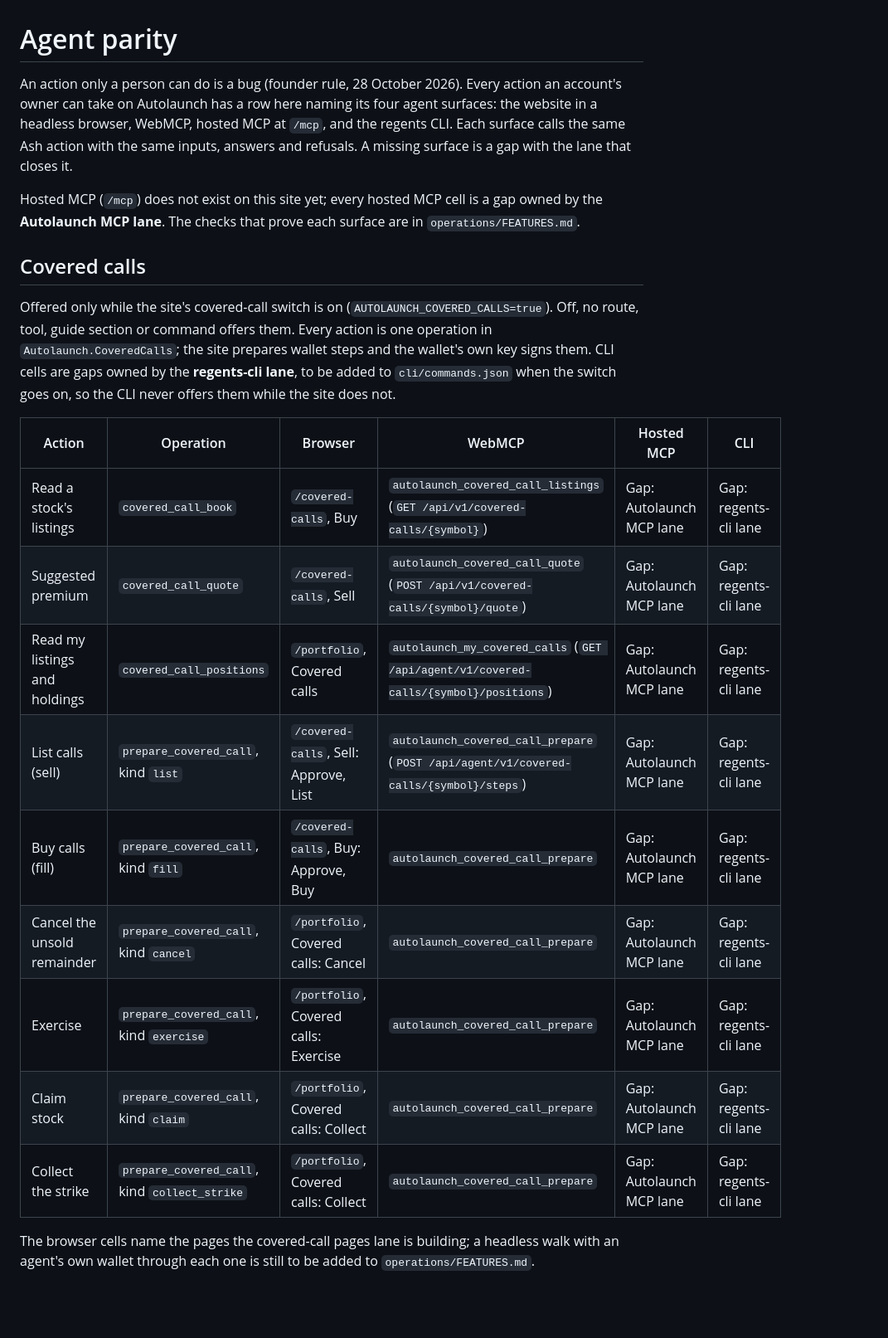
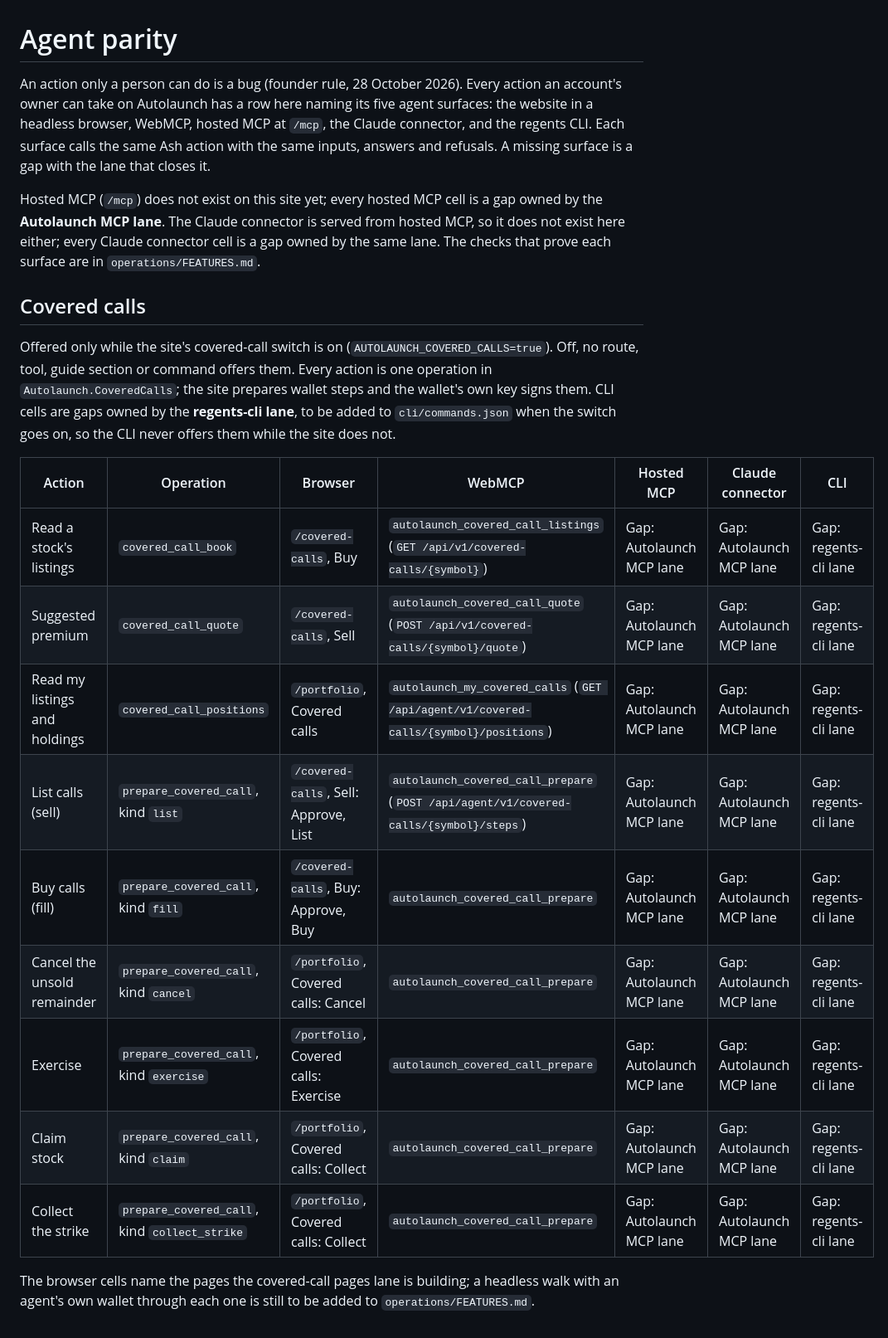
Before and after one commit to regents-ai/autolaunch, a Markdown page: docs/agent-parity.md, the part around the change. Shown at 83% size. Rendered like a GitHub page; blank space fills up the shorter version.

Commit message:
Agent parity: a Claude connector column, a gap on every row
Five surfaces now (page, WebMCP, hosted MCP, Claude connector, regents CLI),
per the template chief (control 835cb97e). The connector is served from hosted
MCP, which this site does not have yet, so each connector cell is a gap owned by
the Autolaunch MCP lane.

Co-Authored-By: Claude Opus 5.5 (1M context) <noreply@anthropic.com>

```diff
--- a/docs/agent-parity.md
+++ b/docs/agent-parity.md
@@ -1,13 +1,15 @@
 # Agent parity
 
 An action only a person can do is a bug (founder rule, 28 October 2026). Every action an
-account's owner can take on Autolaunch has a row here naming its four agent surfaces: the
-website in a headless browser, WebMCP, hosted MCP at `/mcp`, and the regents CLI. Each surface
-calls the same Ash action with the same inputs, answers and refusals. A missing surface is a
-gap with the lane that closes it.
+account's owner can take on Autolaunch has a row here naming its five agent surfaces: the
+website in a headless browser, WebMCP, hosted MCP at `/mcp`, the Claude connector, and the
+regents CLI. Each surface calls the same Ash action with the same inputs, answers and
+refusals. A missing surface is a gap with the lane that closes it.
 
 Hosted MCP (`/mcp`) does not exist on this site yet; every hosted MCP cell is a gap owned by
-the **Autolaunch MCP lane**. The checks that prove each surface are in `operations/FEATURES.md`.
+the **Autolaunch MCP lane**. The Claude connector is served from hosted MCP, so it does not
+exist here either; every Claude connector cell is a gap owned by the same lane. The checks
+that prove each surface are in `operations/FEATURES.md`.
 
 ## Covered calls
 
@@ -17,17 +19,17 @@ Off, no route, tool, guide section or command offers them. Every action is one o
 CLI cells are gaps owned by the **regents-cli lane**, to be added to `cli/commands.json` when
 the switch goes on, so the CLI never offers them while the site does not.
 
-| Action | Operation | Browser | WebMCP | Hosted MCP | CLI |
-| --- | --- | --- | --- | --- | --- |
-| Read a stock's listings | `covered_call_book` | `/covered-calls`, Buy | `autolaunch_covered_call_listings` (`GET /api/v1/covered-calls/{symbol}`) | Gap: Autolaunch MCP lane | Gap: regents-cli lane |
-| Suggested premium | `covered_call_quote` | `/covered-calls`, Sell | `autolaunch_covered_call_quote` (`POST /api/v1/covered-calls/{symbol}/quote`) | Gap: Autolaunch MCP lane | Gap: regents-cli lane |
-| Read my listings and holdings | `covered_call_positions` | `/portfolio`, Covered calls | `autolaunch_my_covered_calls` (`GET /api/agent/v1/covered-calls/{symbol}/positions`) | Gap: Autolaunch MCP lane | Gap: regents-cli lane |
-| List calls (sell) | `prepare_covered_call`, kind `list` | `/covered-calls`, Sell: Approve, List | `autolaunch_covered_call_prepare` (`POST /api/agent/v1/covered-calls/{symbol}/steps`) | Gap: Autolaunch MCP lane | Gap: regents-cli lane |
-| Buy calls (fill) | `prepare_covered_call`, kind `fill` | `/covered-calls`, Buy: Approve, Buy | `autolaunch_covered_call_prepare` | Gap: Autolaunch MCP lane | Gap: regents-cli lane |
-| Cancel the unsold remainder | `prepare_covered_call`, kind `cancel` | `/portfolio`, Covered calls: Cancel | `autolaunch_covered_call_prepare` | Gap: Autolaunch MCP lane | Gap: regents-cli lane |
-| Exercise | `prepare_covered_call`, kind `exercise` | `/portfolio`, Covered calls: Exercise | `autolaunch_covered_call_prepare` | Gap: Autolaunch MCP lane | Gap: regents-cli lane |
-| Claim stock | `prepare_covered_call`, kind `claim` | `/portfolio`, Covered calls: Collect | `autolaunch_covered_call_prepare` | Gap: Autolaunch MCP lane | Gap: regents-cli lane |
-| Collect the strike | `prepare_covered_call`, kind `collect_strike` | `/portfolio`, Covered calls: Collect | `autolaunch_covered_call_prepare` | Gap: Autolaunch MCP lane | Gap: regents-cli lane |
+| Action | Operation | Browser | WebMCP | Hosted MCP | Claude connector | CLI |
+| --- | --- | --- | --- | --- | --- | --- |
+| Read a stock's listings | `covered_call_book` | `/covered-calls`, Buy | `autolaunch_covered_call_listings` (`GET /api/v1/covered-calls/{symbol}`) | Gap: Autolaunch MCP lane | Gap: Autolaunch MCP lane | Gap: regents-cli lane |
+| Suggested premium | `covered_call_quote` | `/covered-calls`, Sell | `autolaunch_covered_call_quote` (`POST /api/v1/covered-calls/{symbol}/quote`) | Gap: Autolaunch MCP lane | Gap: Autolaunch MCP lane | Gap: regents-cli lane |
+| Read my listings and holdings | `covered_call_positions` | `/portfolio`, Covered calls | `autolaunch_my_covered_calls` (`GET /api/agent/v1/covered-calls/{symbol}/positions`) | Gap: Autolaunch MCP lane | Gap: Autolaunch MCP lane | Gap: regents-cli lane |
+| List calls (sell) | `prepare_covered_call`, kind `list` | `/covered-calls`, Sell: Approve, List | `autolaunch_covered_call_prepare` (`POST /api/agent/v1/covered-calls/{symbol}/steps`) | Gap: Autolaunch MCP lane | Gap: Autolaunch MCP lane | Gap: regents-cli lane |
+| Buy calls (fill) | `prepare_covered_call`, kind `fill` | `/covered-calls`, Buy: Approve, Buy | `autolaunch_covered_call_prepare` | Gap: Autolaunch MCP lane | Gap: Autolaunch MCP lane | Gap: regents-cli lane |
+| Cancel the unsold remainder | `prepare_covered_call`, kind `cancel` | `/portfolio`, Covered calls: Cancel | `autolaunch_covered_call_prepare` | Gap: Autolaunch MCP lane | Gap: Autolaunch MCP lane | Gap: regents-cli lane |
+| Exercise | `prepare_covered_call`, kind `exercise` | `/portfolio`, Covered calls: Exercise | `autolaunch_covered_call_prepare` | Gap: Autolaunch MCP lane | Gap: Autolaunch MCP lane | Gap: regents-cli lane |
+| Claim stock | `prepare_covered_call`, kind `claim` | `/portfolio`, Covered calls: Collect | `autolaunch_covered_call_prepare` | Gap: Autolaunch MCP lane | Gap: Autolaunch MCP lane | Gap: regents-cli lane |
+| Collect the strike | `prepare_covered_call`, kind `collect_strike` | `/portfolio`, Covered calls: Collect | `autolaunch_covered_call_prepare` | Gap: Autolaunch MCP lane | Gap: Autolaunch MCP lane | Gap: regents-cli lane |
 
 The browser cells name the pages the covered-call pages lane is building; a headless walk with
 an agent's own wallet through each one is still to be added to `operations/FEATURES.md`.
```
